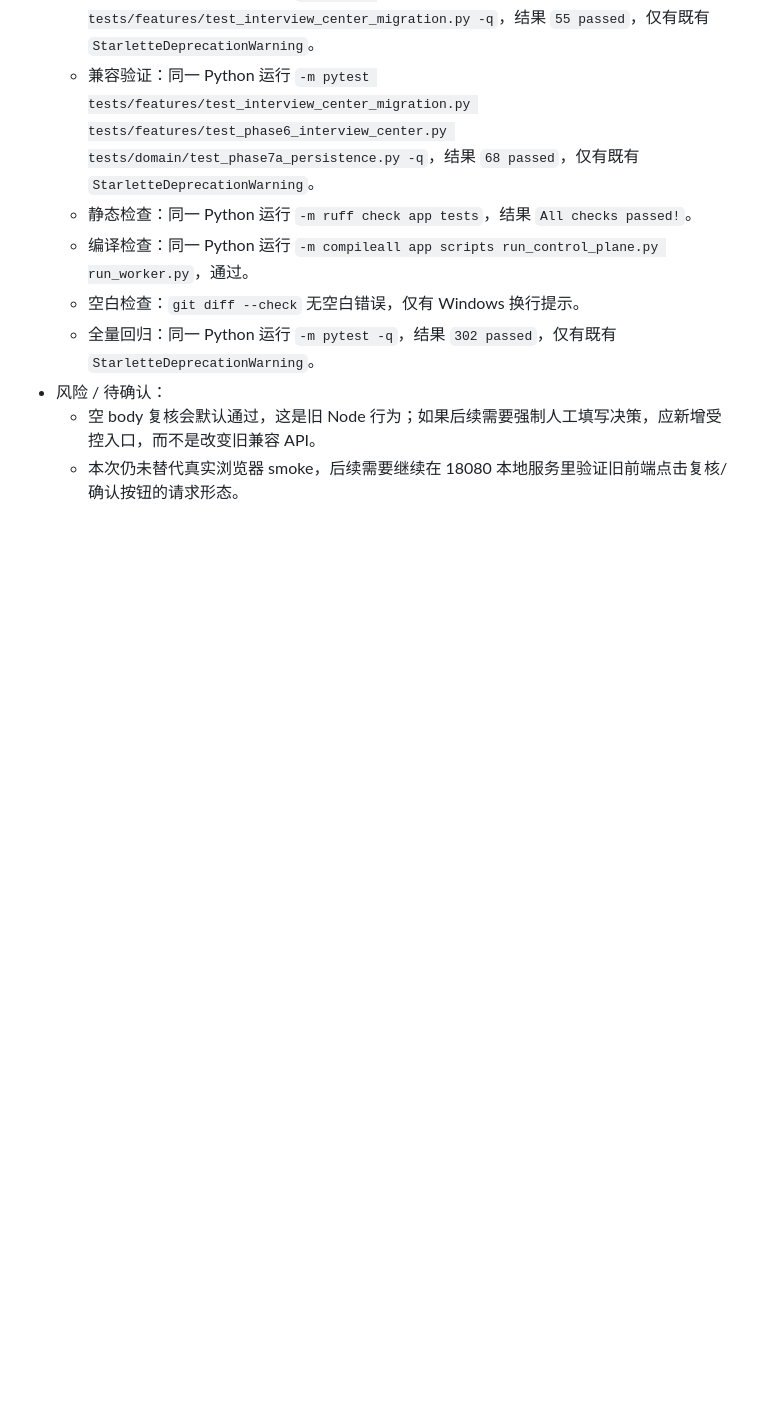
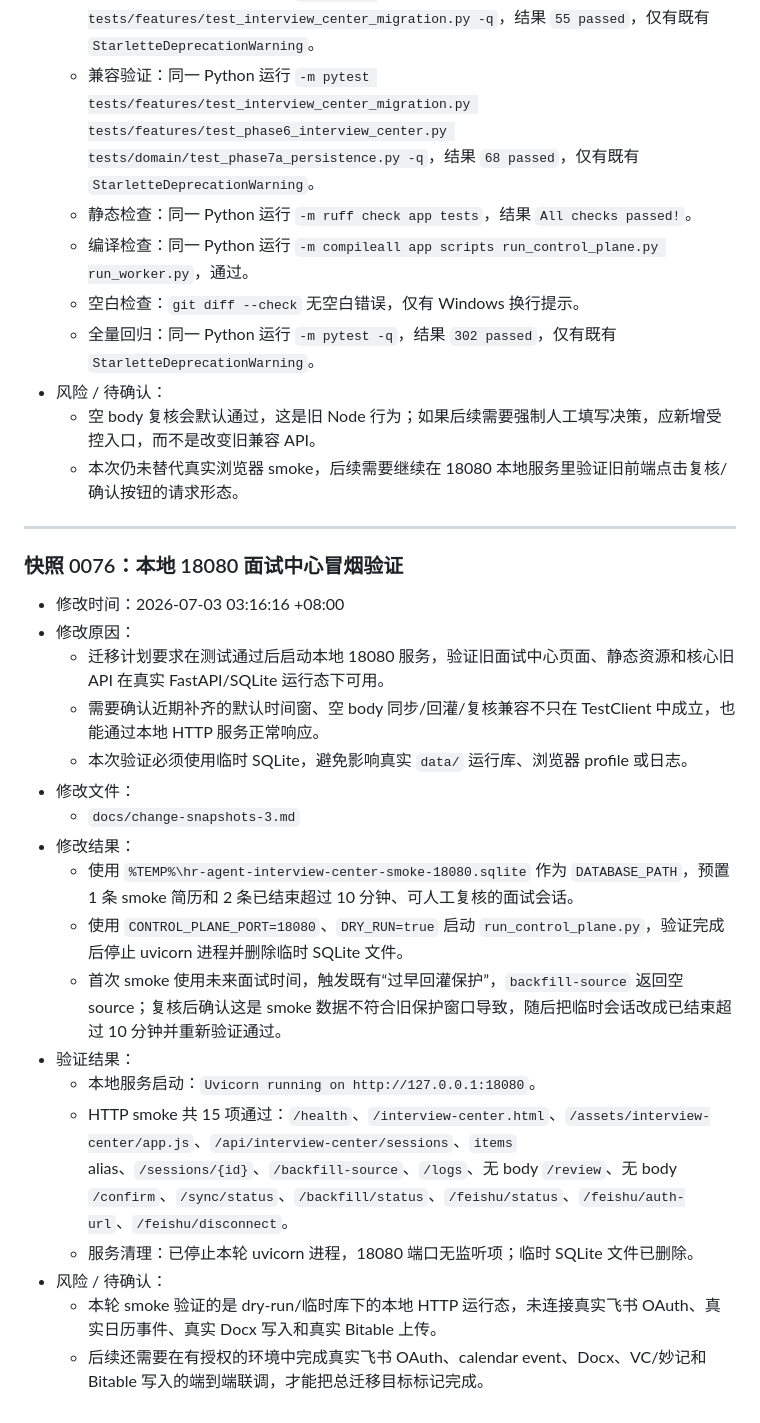
Before and after one commit to DaiGua0819/HR-Agent2.0, a Markdown page: docs/change-snapshots-3.md, the part around the change. Rendered like a GitHub page; blank space fills up the shorter version.

Commit message:
记录面试中心本地冒烟验证

```diff
--- a/docs/change-snapshots-3.md
+++ b/docs/change-snapshots-3.md
@@ -878,3 +878,25 @@
 - 风险 / 待确认：
   - 空 body 复核会默认通过，这是旧 Node 行为；如果后续需要强制人工填写决策，应新增受控入口，而不是改变旧兼容 API。
   - 本次仍未替代真实浏览器 smoke，后续需要继续在 18080 本地服务里验证旧前端点击复核/确认按钮的请求形态。
+---
+
+### 快照 0076：本地 18080 面试中心冒烟验证
+
+- 修改时间：2026-07-03 03:16:16 +08:00
+- 修改原因：
+  - 迁移计划要求在测试通过后启动本地 18080 服务，验证旧面试中心页面、静态资源和核心旧 API 在真实 FastAPI/SQLite 运行态下可用。
+  - 需要确认近期补齐的默认时间窗、空 body 同步/回灌/复核兼容不只在 TestClient 中成立，也能通过本地 HTTP 服务正常响应。
+  - 本次验证必须使用临时 SQLite，避免影响真实 `data/` 运行库、浏览器 profile 或日志。
+- 修改文件：
+  - `docs/change-snapshots-3.md`
+- 修改结果：
+  - 使用 `%TEMP%\hr-agent-interview-center-smoke-18080.sqlite` 作为 `DATABASE_PATH`，预置 1 条 smoke 简历和 2 条已结束超过 10 分钟、可人工复核的面试会话。
+  - 使用 `CONTROL_PLANE_PORT=18080`、`DRY_RUN=true` 启动 `run_control_plane.py`，验证完成后停止 uvicorn 进程并删除临时 SQLite 文件。
+  - 首次 smoke 使用未来面试时间，触发既有“过早回灌保护”，`backfill-source` 返回空 source；复核后确认这是 smoke 数据不符合旧保护窗口导致，随后把临时会话改成已结束超过 10 分钟并重新验证通过。
+- 验证结果：
+  - 本地服务启动：`Uvicorn running on http://127.0.0.1:18080`。
+  - HTTP smoke 共 15 项通过：`/health`、`/interview-center.html`、`/assets/interview-center/app.js`、`/api/interview-center/sessions`、`items` alias、`/sessions/{id}`、`/backfill-source`、`/logs`、无 body `/review`、无 body `/confirm`、`/sync/status`、`/backfill/status`、`/feishu/status`、`/feishu/auth-url`、`/feishu/disconnect`。
+  - 服务清理：已停止本轮 uvicorn 进程，18080 端口无监听项；临时 SQLite 文件已删除。
+- 风险 / 待确认：
+  - 本轮 smoke 验证的是 dry-run/临时库下的本地 HTTP 运行态，未连接真实飞书 OAuth、真实日历事件、真实 Docx 写入和真实 Bitable 上传。
+  - 后续还需要在有授权的环境中完成真实飞书 OAuth、calendar event、Docx、VC/妙记和 Bitable 写入的端到端联调，才能把总迁移目标标记完成。
```
